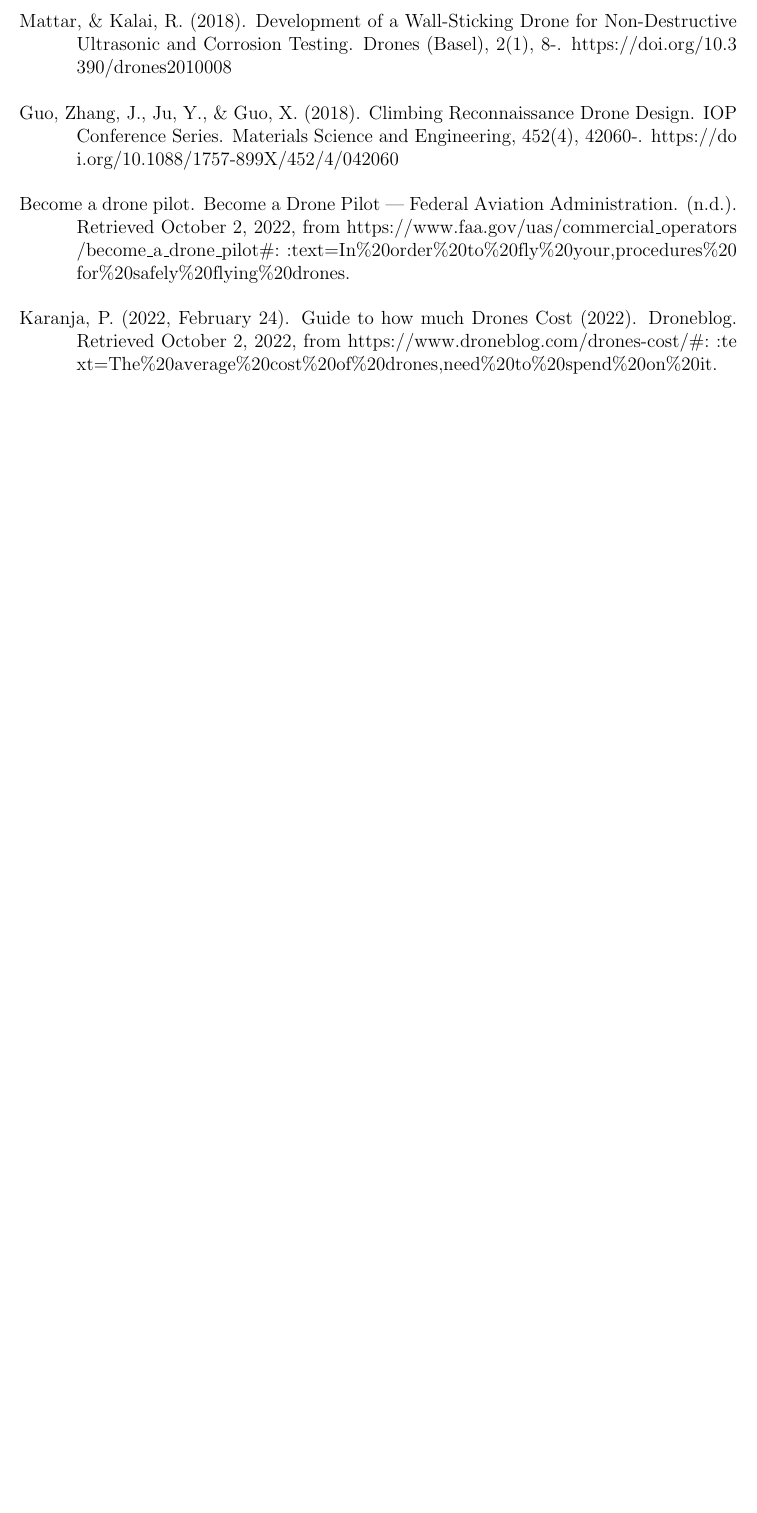
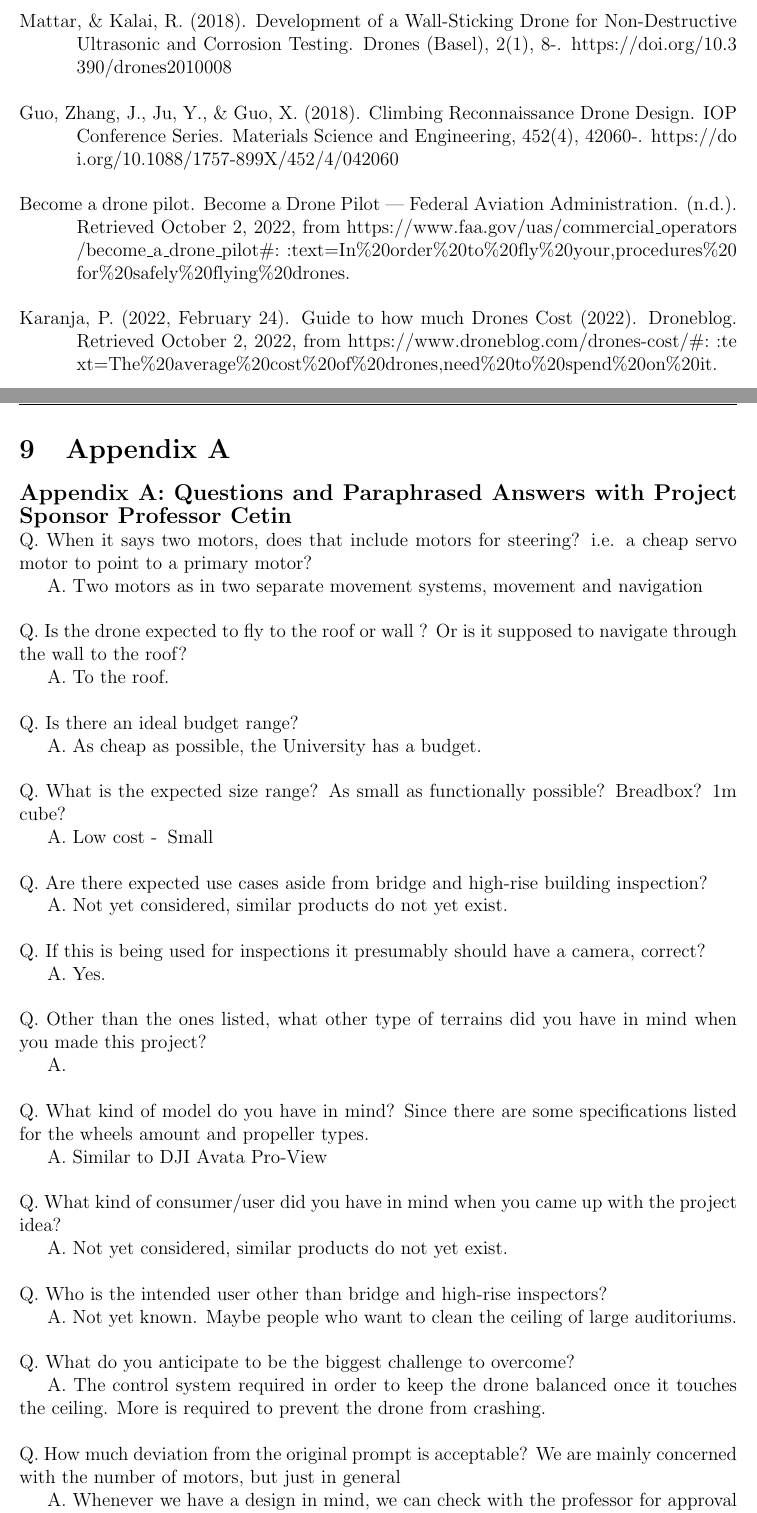
Before and after one commit to jpmossman/SeniorDesign2023Wallcopter, a LaTeX problem sheet (Assignments/src/assignment1.tex): part of page 9 of 9 before the commit and two parts of pages 9 and 10 of 11 after it, the two joined at a grey line, cut so that both start at the same text, the shorter picture padded with empty space. Compiled offline with pdfLaTeX.

Commit message:
Add appendix A

```diff
--- a/Assignments/src/assignment1.tex
+++ b/Assignments/src/assignment1.tex
@@ -194,3 +194,54 @@
 
         \hangingindent{Karanja, P. (2022, February 24). Guide to how much Drones Cost (2022). Droneblog. Retrieved October 2, 2022, from \seqsplit{https://www.droneblog.com/drones-cost/\#:~:text=The\%20average\%20cost\%20of\%20drones,need\%20to\%20spend\%20on\%20it.}}
 
+    \newpage
+    \section{Appendix A}
+        \textbf{\large Appendix A: Questions and Paraphrased Answers with Project Sponsor Professor Cetin}
+            \newcommand{\qna}[2]{
+                \noindent Q. #1
+
+                A. #2
+
+                \vspace{0.5cm}
+
+            }
+
+            \qna
+            {When it says two motors, does that include motors for steering? i.e. a cheap servo motor to point to a primary motor?}
+            {Two motors as in two separate movement systems, movement and navigation}
+            \qna
+            {Is the drone expected to fly to the roof or wall ? Or is it supposed to navigate through the wall to the roof?}
+            {To the roof.}
+            \qna
+            {Is there an ideal budget range?}
+            {As cheap as possible, the University has a budget.}
+            \qna
+            {What is the expected size range? As small as functionally possible? Breadbox? 1m cube?}
+            {Low cost -\> Small}
+            \qna
+            {Are there expected use cases aside from bridge and high-rise building inspection?}
+            {Not yet considered, similar products do not yet exist.}
+            \qna
+            {If this is being used for inspections it presumably should have a camera, correct?}
+            {Yes.}
+            \qna
+            {Other than the ones listed, what other type of terrains did you have in mind when you made this project?}
+            {}
+            \qna
+            {What kind of model do you have in mind? Since there are some specifications listed for the wheels amount and propeller types.}
+            {Similar to DJI Avata Pro-View}
+            \qna
+            {What kind of consumer/user did you have in mind when you came up with the project idea?}
+            {Not yet considered, similar products do not yet exist.}
+            \qna
+            {Who is the intended user other than bridge and high-rise inspectors?}
+            {Not yet known. Maybe people who want to clean the ceiling of large auditoriums.}
+            \qna
+            {What do you anticipate to be the biggest challenge to overcome?}
+            {The control system required in order to keep the drone balanced once it touches the ceiling. More is required to prevent the drone from crashing.}
+            \qna
+            {How much deviation from the original prompt is acceptable? We are mainly concerned with the number of motors, but just in general}
+            {Whenever we have a design in mind, we can check with the professor for approval of the design.}
+            \qna
+            {With regards to testing and demonstration, are there any recommended environments? Will any licenses be required? Do you know what the university's policy on using the Rec Center's rockwall as a control environment would be?}
+            {The ECE labs and makerspace}
```
Also changed, not shown: Assignments/src/assignment1.tex (30 more changed lines).
